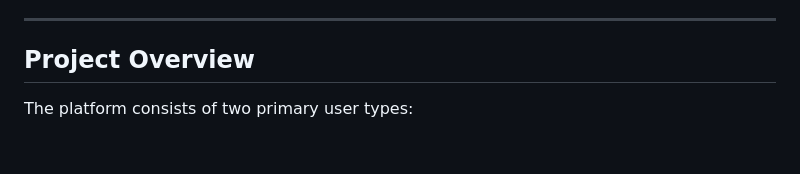
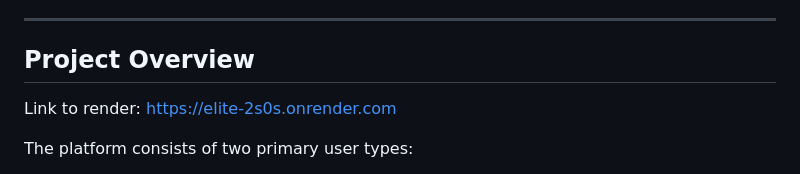
Before and after one commit to Dylanjb96/Elite, a Markdown page: readme.md, the part around the change. GitHub-like rendering; blank space fills up the shorter version.

Commit message:
Added link to render web

```diff
--- a/readme.md
+++ b/readme.md
@@ -26,6 +26,8 @@ The **Elite Stay** is a Booking hotel website built using Django to allow custom
 ---
 
 ## **Project Overview**
+
+Link to render: https://elite-2s0s.onrender.com
 
 The platform consists of two primary user types:
 
```
